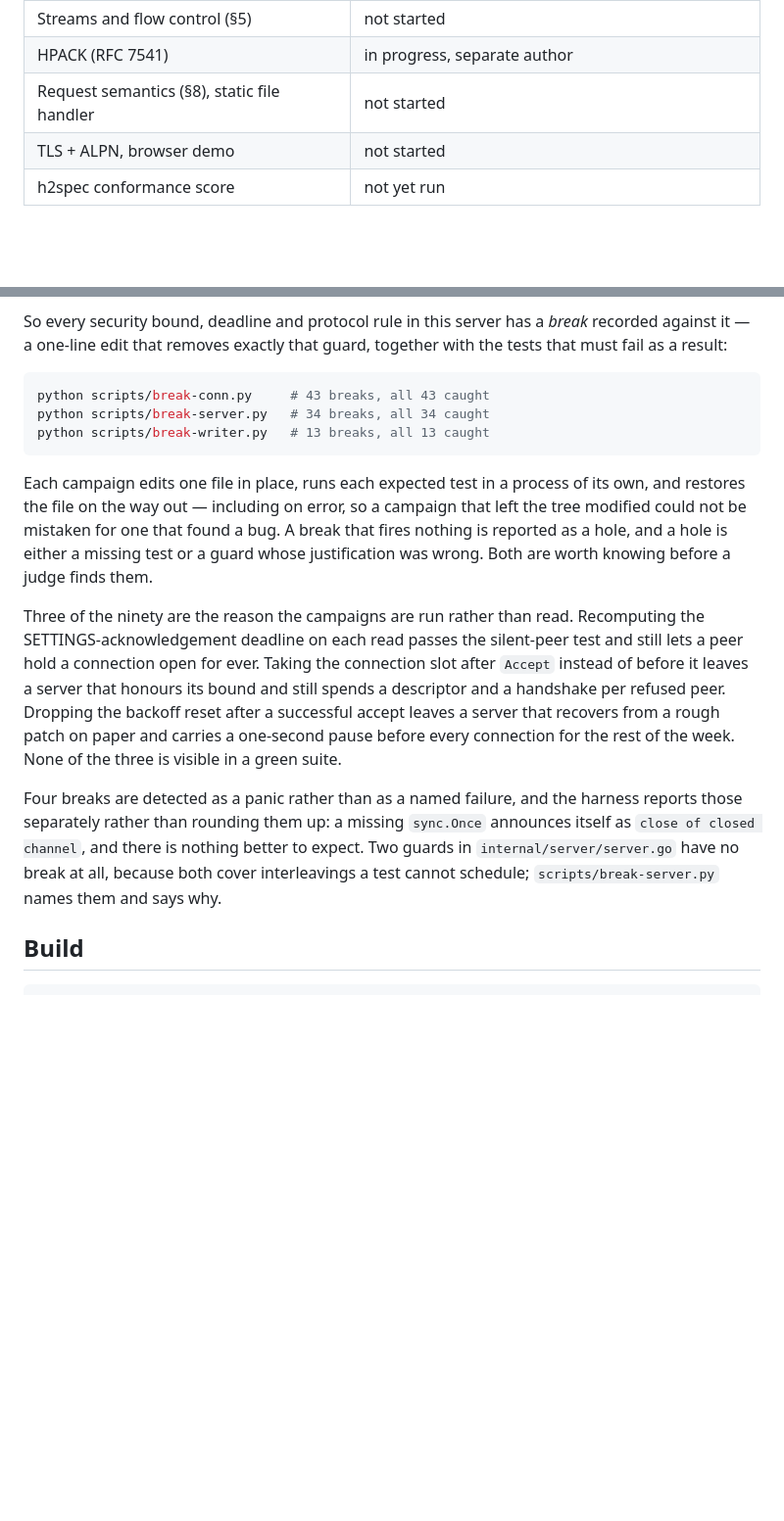
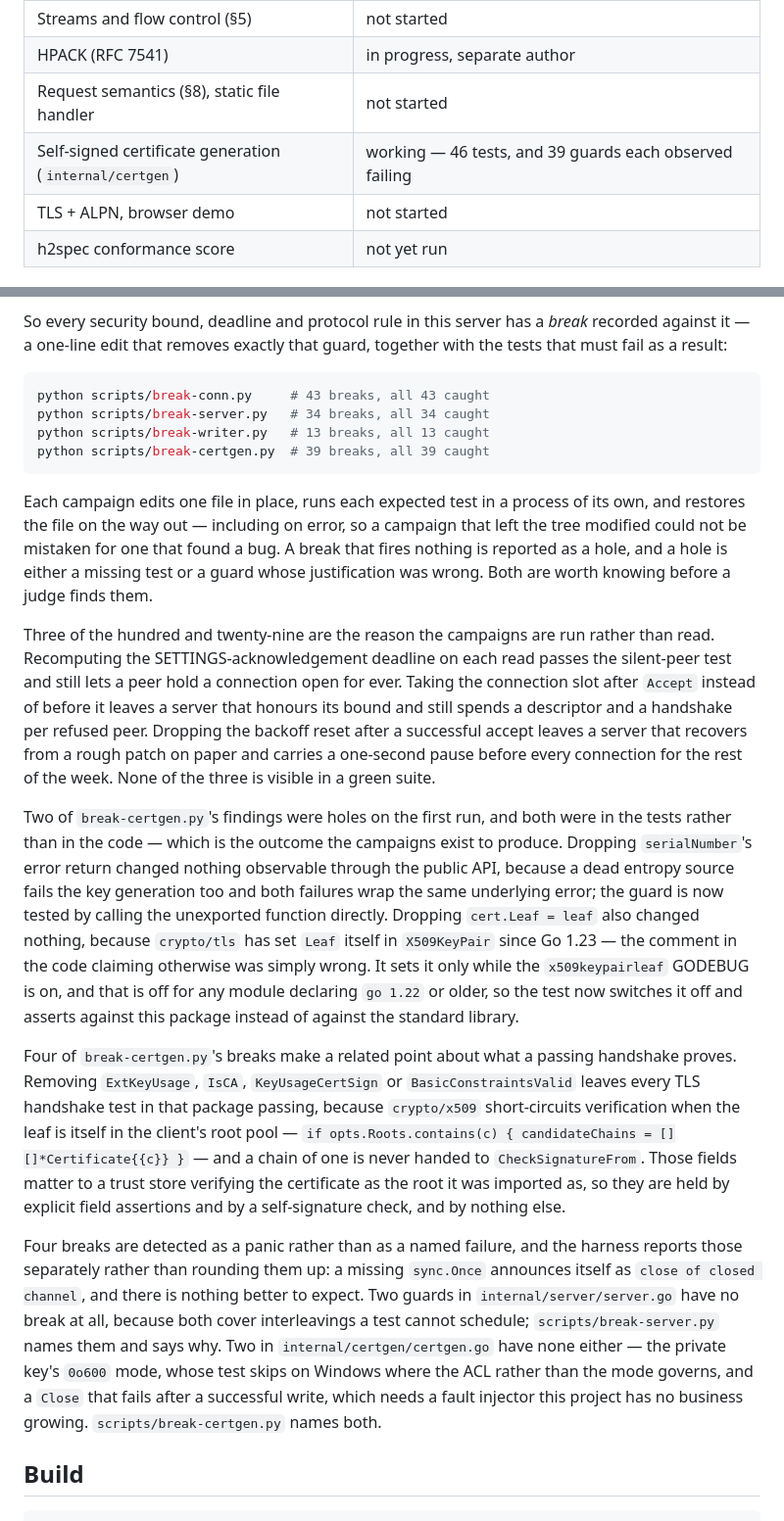
Before and after one commit to choksi2212/zerodeps-hackk, a Markdown page: README.md, 2 parts joined by grey strips. Shown at 98% size. Drawn GitHub-style; blank space fills up the shorter version.

Commit message:
README: record certgen and its break campaign
39 more breaks, all caught, and two of them are worth the paragraph they get:
both were holes in the tests on the first run, and one of the two found a
comment in the code that was factually wrong about crypto/tls.

````diff
--- a/README.md
+++ b/README.md
@@ -19,6 +19,7 @@ This section is kept honest as the build proceeds; nothing is claimed here befor
 | Streams and flow control (§5) | not started |
 | HPACK (RFC 7541) | in progress, separate author |
 | Request semantics (§8), static file handler | not started |
+| Self-signed certificate generation (`internal/certgen`) | working — 46 tests, and 39 guards each observed failing |
 | TLS + ALPN, browser demo | not started |
 | h2spec conformance score | not yet run |
 
@@ -67,13 +68,18 @@ So every security bound, deadline and protocol rule in this server has a *break*
 python scripts/break-conn.py     # 43 breaks, all 43 caught
 python scripts/break-server.py   # 34 breaks, all 34 caught
 python scripts/break-writer.py   # 13 breaks, all 13 caught
+python scripts/break-certgen.py  # 39 breaks, all 39 caught
 ```
 
 Each campaign edits one file in place, runs each expected test in a process of its own, and restores the file on the way out — including on error, so a campaign that left the tree modified could not be mistaken for one that found a bug. A break that fires nothing is reported as a hole, and a hole is either a missing test or a guard whose justification was wrong. Both are worth knowing before a judge finds them.
 
-Three of the ninety are the reason the campaigns are run rather than read. Recomputing the SETTINGS-acknowledgement deadline on each read passes the silent-peer test and still lets a peer hold a connection open for ever. Taking the connection slot after `Accept` instead of before it leaves a server that honours its bound and still spends a descriptor and a handshake per refused peer. Dropping the backoff reset after a successful accept leaves a server that recovers from a rough patch on paper and carries a one-second pause before every connection for the rest of the week. None of the three is visible in a green suite.
+Three of the hundred and twenty-nine are the reason the campaigns are run rather than read. Recomputing the SETTINGS-acknowledgement deadline on each read passes the silent-peer test and still lets a peer hold a connection open for ever. Taking the connection slot after `Accept` instead of before it leaves a server that honours its bound and still spends a descriptor and a handshake per refused peer. Dropping the backoff reset after a successful accept leaves a server that recovers from a rough patch on paper and carries a one-second pause before every connection for the rest of the week. None of the three is visible in a green suite.
 
-Four breaks are detected as a panic rather than as a named failure, and the harness reports those separately rather than rounding them up: a missing `sync.Once` announces itself as `close of closed channel`, and there is nothing better to expect. Two guards in `internal/server/server.go` have no break at all, because both cover interleavings a test cannot schedule; `scripts/break-server.py` names them and says why.
+Two of `break-certgen.py`'s findings were holes on the first run, and both were in the tests rather than in the code — which is the outcome the campaigns exist to produce. Dropping `serialNumber`'s error return changed nothing observable through the public API, because a dead entropy source fails the key generation too and both failures wrap the same underlying error; the guard is now tested by calling the unexported function directly. Dropping `cert.Leaf = leaf` also changed nothing, because `crypto/tls` has set `Leaf` itself in `X509KeyPair` since Go 1.23 — the comment in the code claiming otherwise was simply wrong. It sets it only while the `x509keypairleaf` GODEBUG is on, and that is off for any module declaring `go 1.22` or older, so the test now switches it off and asserts against this package instead of against the standard library.
+
+Four of `break-certgen.py`'s breaks make a related point about what a passing handshake proves. Removing `ExtKeyUsage`, `IsCA`, `KeyUsageCertSign` or `BasicConstraintsValid` leaves every TLS handshake test in that package passing, because `crypto/x509` short-circuits verification when the leaf is itself in the client's root pool — `if opts.Roots.contains(c) { candidateChains = [][]*Certificate{{c}} }` — and a chain of one is never handed to `CheckSignatureFrom`. Those fields matter to a trust store verifying the certificate as the root it was imported as, so they are held by explicit field assertions and by a self-signature check, and by nothing else.
+
+Four breaks are detected as a panic rather than as a named failure, and the harness reports those separately rather than rounding them up: a missing `sync.Once` announces itself as `close of closed channel`, and there is nothing better to expect. Two guards in `internal/server/server.go` have no break at all, because both cover interleavings a test cannot schedule; `scripts/break-server.py` names them and says why. Two in `internal/certgen/certgen.go` have none either — the private key's `0o600` mode, whose test skips on Windows where the ACL rather than the mode governs, and a `Close` that fails after a successful write, which needs a fault injector this project has no business growing. `scripts/break-certgen.py` names both.
 
 ## Build
 
````
